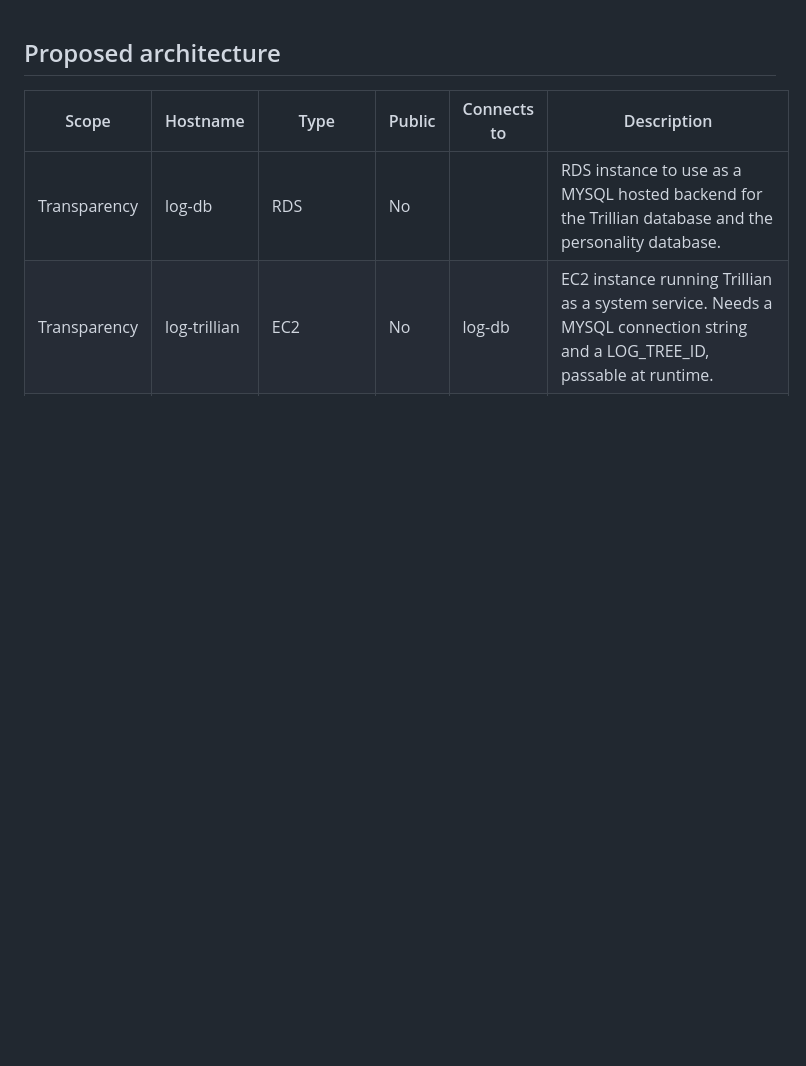
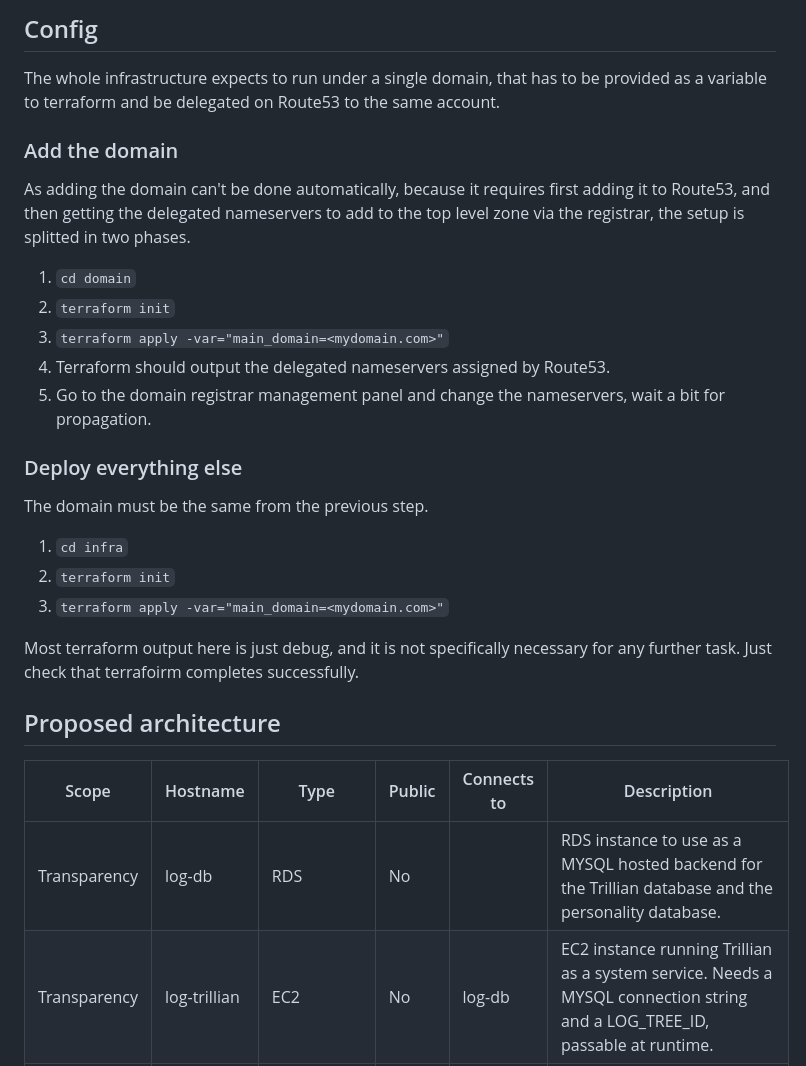
Before and after one commit to freedomofpress/webcat, a Markdown page: deploy/README.md, the part around one of its changes. Rendered like a GitHub page; blank space fills up the shorter version.

```diff
--- a/deploy/README.md
+++ b/deploy/README.md
@@ -1,3 +1,24 @@
+## Config
+The whole infrastructure expects to run under a single domain, that has to be provided as a variable to terraform and be delegated on Route53 to the same account.
+
+### Add the domain
+As adding the domain can't be done automatically, because it requires first adding it to Route53, and then getting the delegated nameservers to add to the top level zone via the registrar, the setup is splitted in two phases.
+
+ 1. `cd domain`
+ 2. `terraform init`
+ 3. `terraform apply -var="main_domain=<mydomain.com>"`
+ 4. Terraform should output the delegated nameservers assigned by Route53.
+ 5. Go to the domain registrar management panel and change the nameservers, wait a bit for propagation.
+
+### Deploy everything else
+The domain must be the same from the previous step.
+
+ 1. `cd infra`
+ 2. `terraform init`
+ 3. `terraform apply -var="main_domain=<mydomain.com>"`
+
+Most terraform output here is just debug, and it is not specifically necessary for any further task. Just check that terrafoirm completes successfully.
+
 ## Proposed architecture
 | Scope        | Hostname       | Type        | Public | Connects to                                   | Description                                                                                                                                                                        |
 | ------------ | -------------- | ----------- | ------ | --------------------------------------------- | ---------------------------------------------------------------------------------------------------------------------------------------------------------------------------------- |
```
Also changed, not shown: other parts of deploy/README.md (+5 -5 lines).
